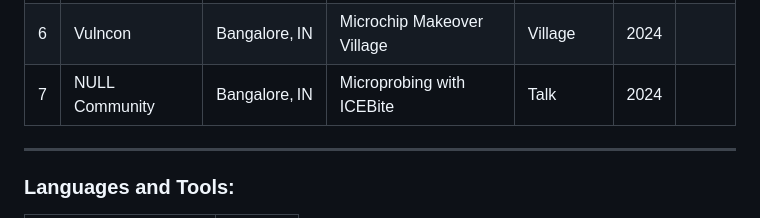
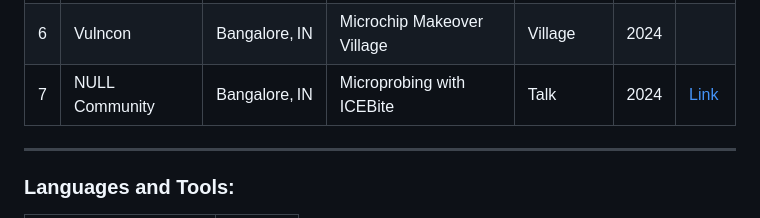
Before and after one commit to kekanath/kekanathan, a Markdown page: README.md, the part around the change. Drawn GitHub-style.

```diff
--- a/README.md
+++ b/README.md
@@ -41,7 +41,7 @@ With over 20+ years of experience as a Software Testing Engineer, Network & Appl
 | 4 | Defcon Delhi       | Delhi, IN     |  Microchip Makeover Village    | Village  | 2024 |      |
 | 5 | BSides Dehradun    | Dehradun, IN  | BGA Dechipping Village         | Village  | 2024 |      |
 | 6 | Vulncon            | Bangalore, IN | Microchip Makeover Village     | Village  | 2024 |      |
-| 7 | NULL Community     | Bangalore, IN | Microprobing with ICEBite      | Talk     | 2024 |      |
+| 7 | NULL Community     | Bangalore, IN | Microprobing with ICEBite      | Talk     | 2024 |[Link](https://null.community/event_sessions/4278-microprobing-with-icebite)|
 ------
 <h3 align="left">Languages and Tools:</h3>
 <table>
```
